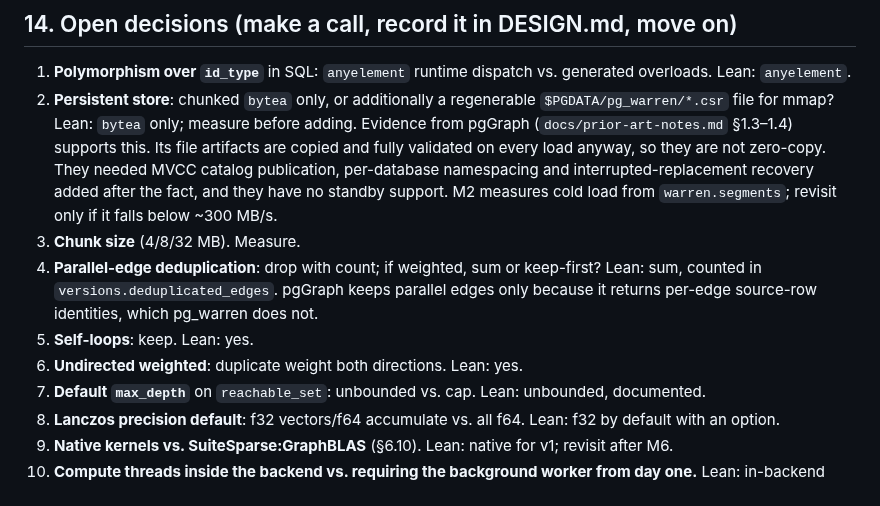
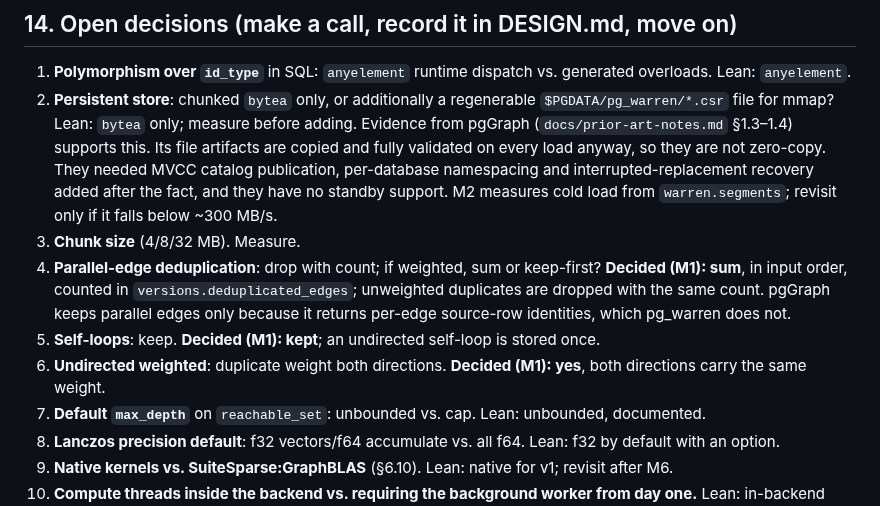
Before and after one commit to ExaDev/pg_warren, a Markdown page: DESIGN.md, the part around the change. GitHub-like rendering.

Commit message:
DESIGN: mark §14 items 4-6 decided as implemented in M1
Co-Authored-By: Claude Opus 5.5 <noreply@anthropic.com>
Claude-Session: https://claude.ai/code/session_012Rxfe2L3iVjSwSBPdUu1Ke

```diff
--- a/DESIGN.md
+++ b/DESIGN.md
@@ -781,9 +781,9 @@ Post-v0.3: contraction/project/lift and Louvain (§6.6), DSM cache + compute wor
 1. **Polymorphism over `id_type`** in SQL: `anyelement` runtime dispatch vs. generated overloads. Lean: `anyelement`.
 2. **Persistent store**: chunked `bytea` only, or additionally a regenerable `$PGDATA/pg_warren/*.csr` file for mmap? Lean: `bytea` only; measure before adding. Evidence from pgGraph (`docs/prior-art-notes.md` §1.3–1.4) supports this. Its file artifacts are copied and fully validated on every load anyway, so they are not zero-copy. They needed MVCC catalog publication, per-database namespacing and interrupted-replacement recovery added after the fact, and they have no standby support. M2 measures cold load from `warren.segments`; revisit only if it falls below ~300 MB/s.
 3. **Chunk size** (4/8/32 MB). Measure.
-4. **Parallel-edge deduplication**: drop with count; if weighted, sum or keep-first? Lean: sum, counted in `versions.deduplicated_edges`. pgGraph keeps parallel edges only because it returns per-edge source-row identities, which pg_warren does not.
-5. **Self-loops**: keep. Lean: yes.
-6. **Undirected weighted**: duplicate weight both directions. Lean: yes.
+4. **Parallel-edge deduplication**: drop with count; if weighted, sum or keep-first? **Decided (M1): sum**, in input order, counted in `versions.deduplicated_edges`; unweighted duplicates are dropped with the same count. pgGraph keeps parallel edges only because it returns per-edge source-row identities, which pg_warren does not.
+5. **Self-loops**: keep. **Decided (M1): kept**; an undirected self-loop is stored once.
+6. **Undirected weighted**: duplicate weight both directions. **Decided (M1): yes**, both directions carry the same weight.
 7. **Default `max_depth`** on `reachable_set`: unbounded vs. cap. Lean: unbounded, documented.
 8. **Lanczos precision default**: f32 vectors/f64 accumulate vs. all f64. Lean: f32 by default with an option.
 9. **Native kernels vs. SuiteSparse:GraphBLAS** (§6.10). Lean: native for v1; revisit after M6.
```
